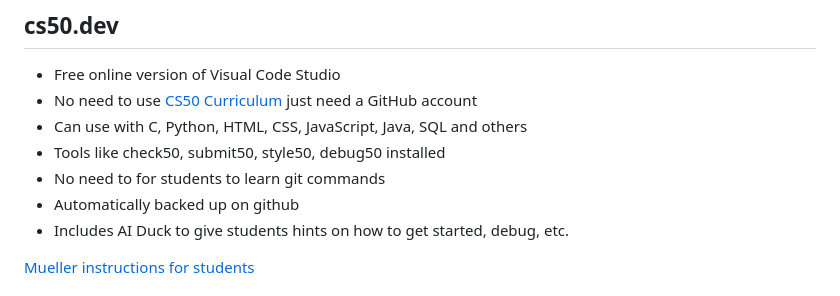
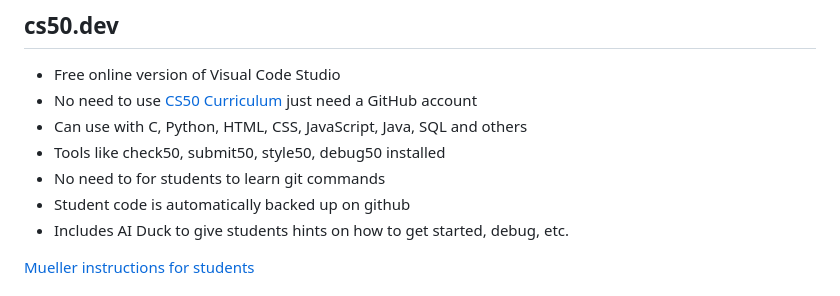
Before and after one commit to brianmueller/codecode, a Markdown page: session3/README.md, the part around the change. GitHub-like rendering.

```diff
--- a/session3/README.md
+++ b/session3/README.md
@@ -68,7 +68,7 @@ Done! Visit file:///path/to/folder/results/index.html in a web browser to see th
 * Can use with C, Python, HTML, CSS, JavaScript, Java, SQL and others
 * Tools like check50, submit50, style50, debug50 installed
 * No need to for students to learn git commands
-* Automatically backed up on github
+* Student code is automatically backed up on github
 * Includes AI Duck to give students hints on how to get started, debug, etc.
 
 [Mueller instructions for students](http://hstatsep.github.io/code50)
```
